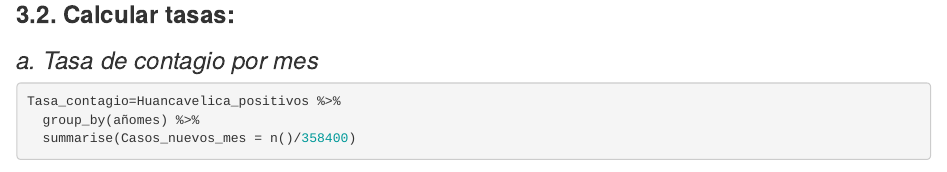
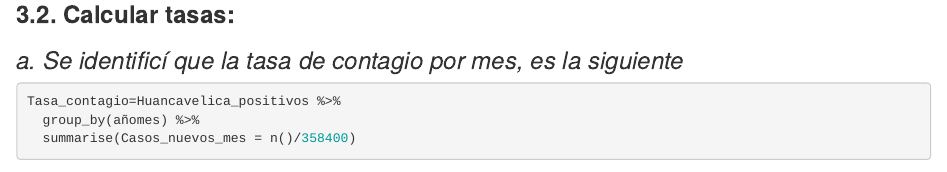
Before and after one commit to AdrianaMosqueira/DDS_Covid-19_Huancavelica, an R Markdown document (1. COVID19 - Huancavelica/Mosqueira_Adriana.Rmd): the page in a window 1100 px wide, from 3020 px down. Rendered offline with R 4.5, knitr and Pandoc, with nearby package versions; some code elsewhere in the file could not run offline.

Commit message:
Mayor descripción

````diff
--- a/1. COVID19 - Huancavelica/Mosqueira_Adriana.Rmd
+++ b/1. COVID19 - Huancavelica/Mosqueira_Adriana.Rmd
@@ -116,7 +116,7 @@ table(Vacunados_mes)
 ```
 
 ### **3.2. Calcular tasas: <a name="id5"></a>**
-### *a. Tasa de contagio por mes*
+### *a. Se identificí que la tasa de contagio por mes, es la siguiente*
 
 ```{r}
 Tasa_contagio=Huancavelica_positivos %>%
````
